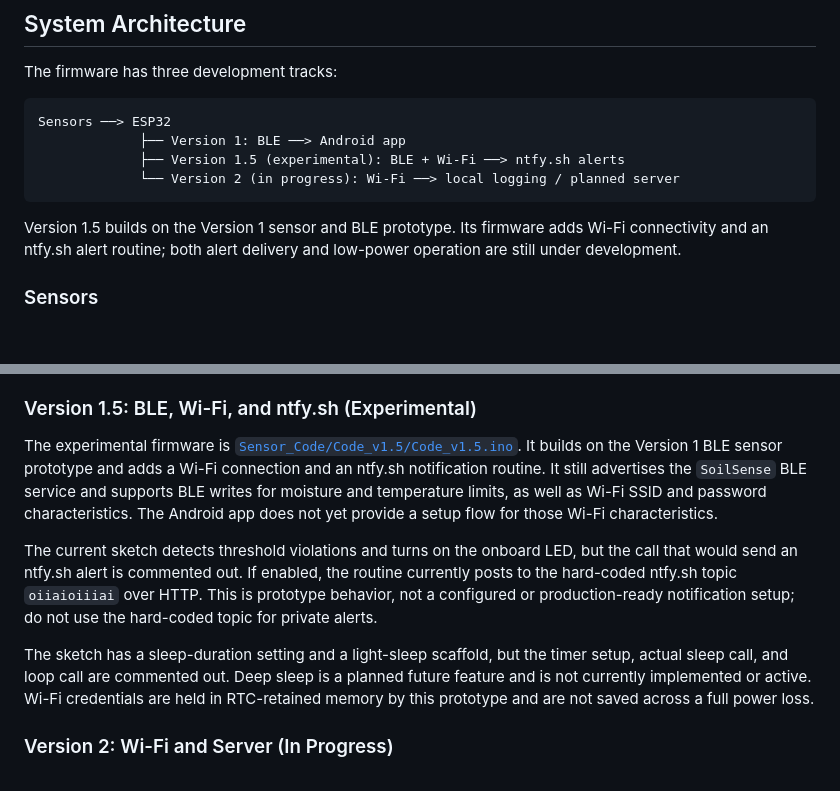
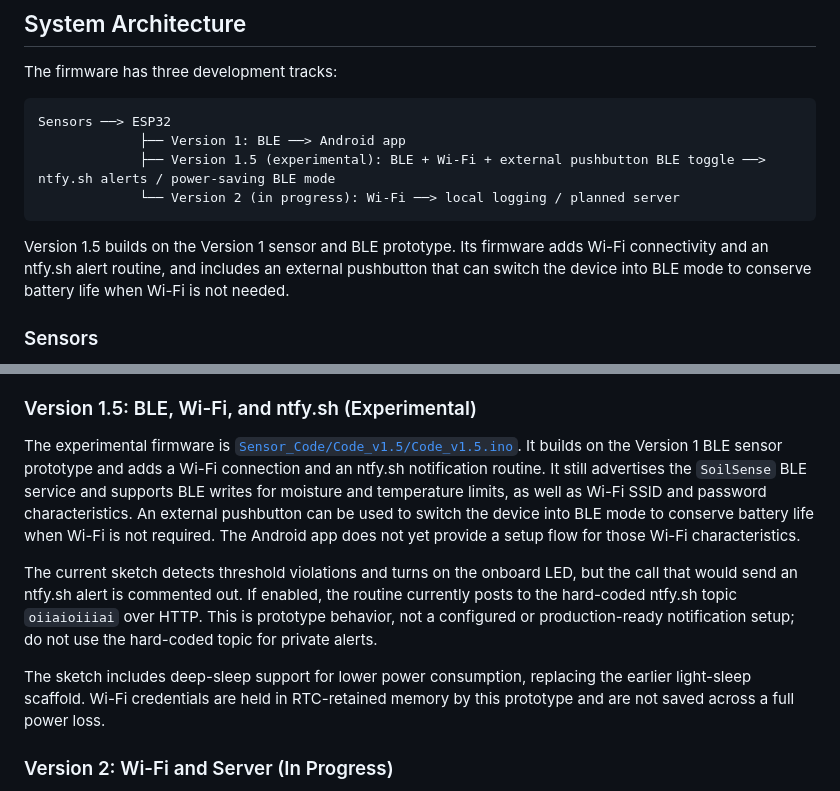
Before and after one commit to MorAura/Soil-Moisture, a Markdown page: README.md, 2 parts joined by grey strips. GitHub-like rendering; blank space fills up the shorter version.

Commit message:
Update readme for version1.5 deepsleep

````diff
--- a/README.md
+++ b/README.md
@@ -23,11 +23,11 @@ The firmware has three development tracks:
 ```text
 Sensors ──> ESP32
              ├── Version 1: BLE ──> Android app
-             ├── Version 1.5 (experimental): BLE + Wi-Fi ──> ntfy.sh alerts
+             ├── Version 1.5 (experimental): BLE + Wi-Fi + external pushbutton BLE toggle ──> ntfy.sh alerts / power-saving BLE mode
              └── Version 2 (in progress): Wi-Fi ──> local logging / planned server
 ```
 
-Version 1.5 builds on the Version 1 sensor and BLE prototype. Its firmware adds Wi-Fi connectivity and an ntfy.sh alert routine; both alert delivery and low-power operation are still under development.
+Version 1.5 builds on the Version 1 sensor and BLE prototype. Its firmware adds Wi-Fi connectivity and an ntfy.sh alert routine, and includes an external pushbutton that can switch the device into BLE mode to conserve battery life when Wi-Fi is not needed.
 
 ### Sensors
 
@@ -83,11 +83,11 @@ The app can scan for the `SoilSense` BLE service, show moisture, temperature, an
 
 ### Version 1.5: BLE, Wi-Fi, and ntfy.sh (Experimental)
 
-The experimental firmware is [`Sensor_Code/Code_v1.5/Code_v1.5.ino`](Sensor_Code/Code_v1.5/Code_v1.5.ino). It builds on the Version 1 BLE sensor prototype and adds a Wi-Fi connection and an ntfy.sh notification routine. It still advertises the `SoilSense` BLE service and supports BLE writes for moisture and temperature limits, as well as Wi-Fi SSID and password characteristics. The Android app does not yet provide a setup flow for those Wi-Fi characteristics.
+The experimental firmware is [`Sensor_Code/Code_v1.5/Code_v1.5.ino`](Sensor_Code/Code_v1.5/Code_v1.5.ino). It builds on the Version 1 BLE sensor prototype and adds a Wi-Fi connection and an ntfy.sh notification routine. It still advertises the `SoilSense` BLE service and supports BLE writes for moisture and temperature limits, as well as Wi-Fi SSID and password characteristics. An external pushbutton can be used to switch the device into BLE mode to conserve battery life when Wi-Fi is not required. The Android app does not yet provide a setup flow for those Wi-Fi characteristics.
 
 The current sketch detects threshold violations and turns on the onboard LED, but the call that would send an ntfy.sh alert is commented out. If enabled, the routine currently posts to the hard-coded ntfy.sh topic `oiiaioiiiai` over HTTP. This is prototype behavior, not a configured or production-ready notification setup; do not use the hard-coded topic for private alerts.
 
-The sketch has a sleep-duration setting and a light-sleep scaffold, but the timer setup, actual sleep call, and loop call are commented out. Deep sleep is a planned future feature and is not currently implemented or active. Wi-Fi credentials are held in RTC-retained memory by this prototype and are not saved across a full power loss.
+The sketch includes deep-sleep support for lower power consumption, replacing the earlier light-sleep scaffold. Wi-Fi credentials are held in RTC-retained memory by this prototype and are not saved across a full power loss.
 
 ### Version 2: Wi-Fi and Server (In Progress)
 
````
